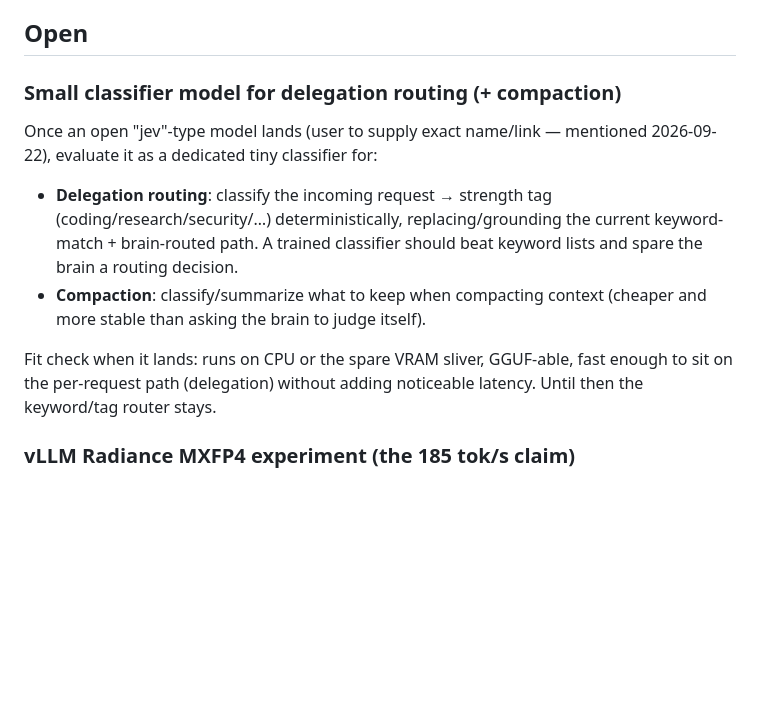
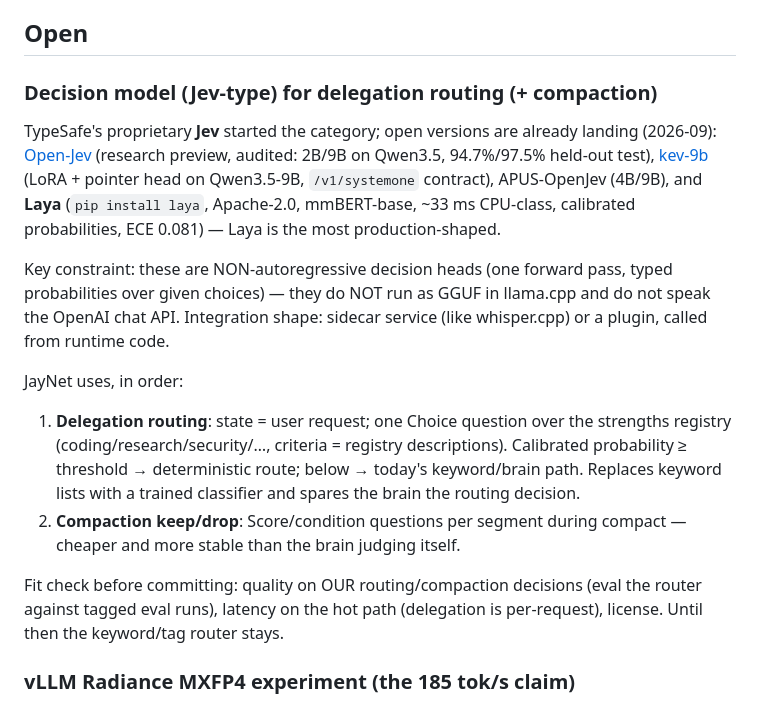
Before and after one commit to jspawn/jaynet_orchestrator, a Markdown page: ToDos_for_later.md, the part around the change. Rendered like a GitHub page; blank space fills up the shorter version.

Commit message:
docs(todos): flesh out the Jev decision-model entry with candidates
Open versions exist: Open-Jev (2B/9B audited research preview), kev-9b,
APUS-OpenJev, Laya (pip, Apache-2.0, mmBERT). Noted the key constraint —
non-autoregressive decision heads, no GGUF/llama.cpp, sidecar or plugin
integration — and the two JayNet uses (delegation routing, compaction
keep/drop) with fit checks.

```diff
--- a/ToDos_for_later.md
+++ b/ToDos_for_later.md
@@ -8,21 +8,34 @@ loop guard, …).
 
 ## Open
 
-### Small classifier model for delegation routing (+ compaction)
+### Decision model (Jev-type) for delegation routing (+ compaction)
 
-Once an open "jev"-type model lands (user to supply exact name/link —
-mentioned 2026-09-22), evaluate it as a dedicated tiny classifier for:
+TypeSafe's proprietary **Jev** started the category; open versions are
+already landing (2026-09): [Open-Jev](https://zefan-cai.github.io/open-jev/)
+(research preview, audited: 2B/9B on Qwen3.5, 94.7%/97.5% held-out test),
+[kev-9b](https://huggingface.co/jaredpalmer/kev-9b) (LoRA + pointer head on
+Qwen3.5-9B, `/v1/systemone` contract), APUS-OpenJev (4B/9B), and
+**Laya** (`pip install laya`, Apache-2.0, mmBERT-base, ~33 ms CPU-class,
+calibrated probabilities, ECE 0.081) — Laya is the most production-shaped.
 
-- **Delegation routing**: classify the incoming request → strength tag
-  (coding/research/security/…) deterministically, replacing/grounding the
-  current keyword-match + brain-routed path. A trained classifier should
-  beat keyword lists and spare the brain a routing decision.
-- **Compaction**: classify/summarize what to keep when compacting context
-  (cheaper and more stable than asking the brain to judge itself).
+Key constraint: these are NON-autoregressive decision heads (one forward
+pass, typed probabilities over given choices) — they do NOT run as GGUF in
+llama.cpp and do not speak the OpenAI chat API. Integration shape: sidecar
+service (like whisper.cpp) or a plugin, called from runtime code.
 
-Fit check when it lands: runs on CPU or the spare VRAM sliver, GGUF-able,
-fast enough to sit on the per-request path (delegation) without adding
-noticeable latency. Until then the keyword/tag router stays.
+JayNet uses, in order:
+1. **Delegation routing**: state = user request; one Choice question over
+   the strengths registry (coding/research/security/…, criteria = registry
+   descriptions). Calibrated probability ≥ threshold → deterministic route;
+   below → today's keyword/brain path. Replaces keyword lists with a trained
+   classifier and spares the brain the routing decision.
+2. **Compaction keep/drop**: Score/condition questions per segment during
+   compact — cheaper and more stable than the brain judging itself.
+
+Fit check before committing: quality on OUR routing/compaction decisions
+(eval the router against tagged eval runs), latency on the hot path
+(delegation is per-request), license. Until then the keyword/tag router
+stays.
 
 ### vLLM Radiance MXFP4 experiment (the 185 tok/s claim)
 
```
